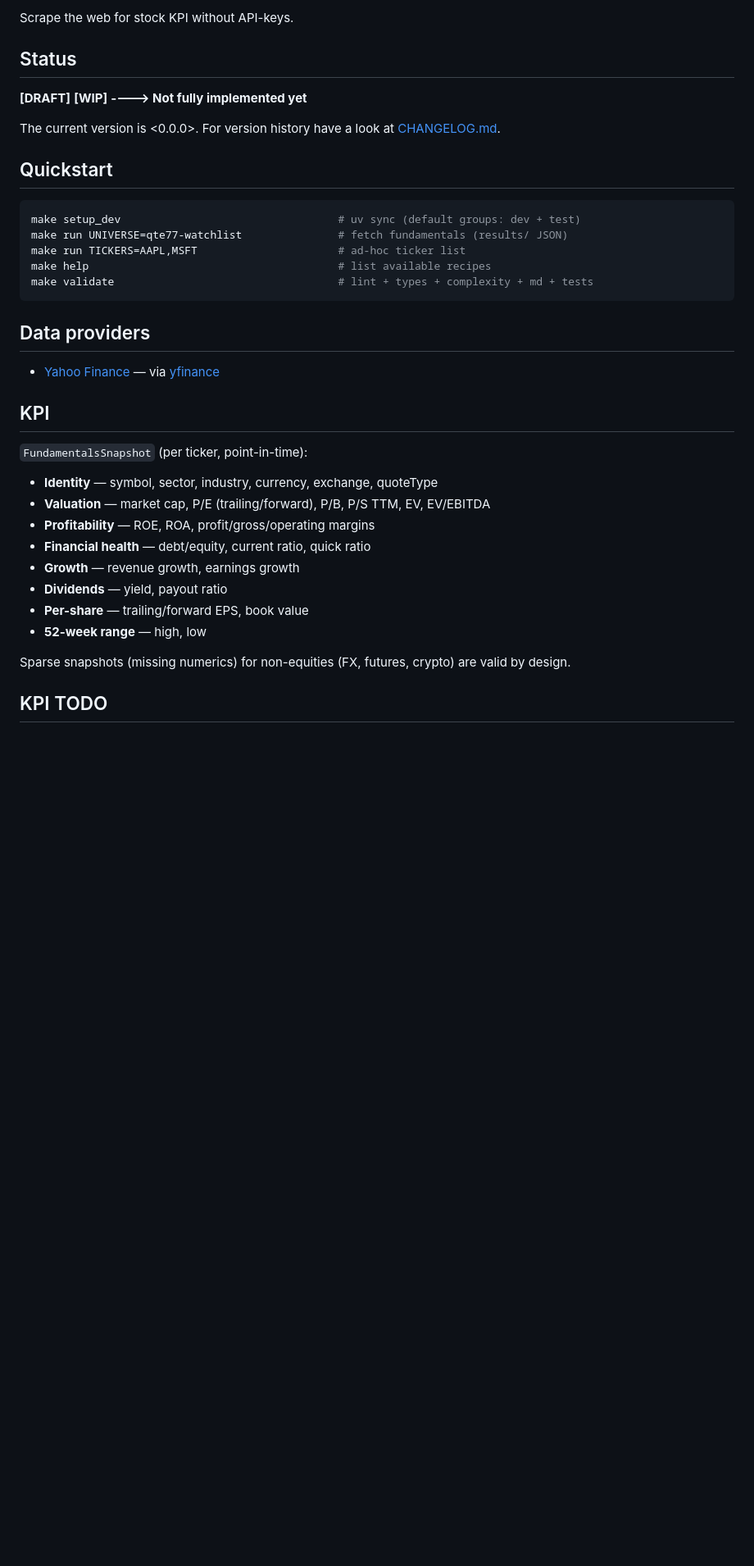
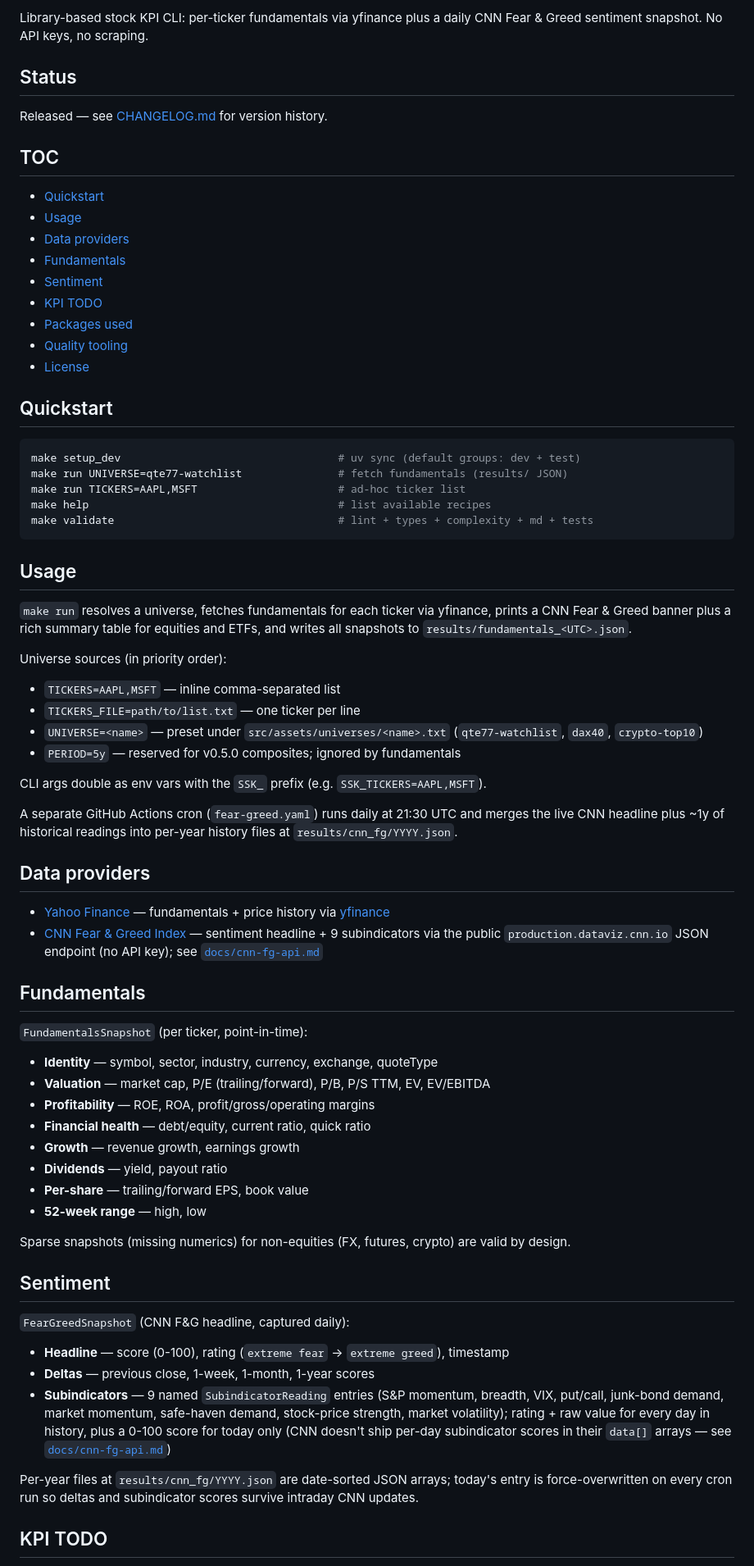
Before and after one commit to qte77/scrape-stock-kpi, a Markdown page: README.md, the part around one of its changes. Shown at 82% size. Rendered like a GitHub page; blank space fills up the shorter version.

Commit message:
docs(readme): clean up for v0.4.0 release (#3)
- Drop [DRAFT]/[WIP]/<0.0.0> markers from Status section.
- Replace static version-0.2.0 badge with dynamic GitHub-tag badge.
- Drop License badge to keep the row at 4 signal-bearing CI/quality
  badges (validate, links-fail-fast, CodeFactor, dynamic version).
- Fill the previously HTML-commented TOC.
- Add Usage and Sentiment sections covering the 1E shipset.
- Drop pre-Phase-1 cruft ("Other possible packages", "API").

````diff
--- a/README.md
+++ b/README.md
@@ -8,11 +7,22 @@
 
-Scrape the web for stock KPI without API-keys.
+Library-based stock KPI CLI: per-ticker fundamentals via yfinance plus a
+daily CNN Fear & Greed sentiment snapshot. No API keys, no scraping.
 
 ## Status
 
-**[DRAFT]** **[WIP]** **----> Not fully implemented yet**
+Released — see [CHANGELOG.md](./CHANGELOG.md) for version history.
 
-The current version is <0.0.0>. For version history have a look at [CHANGELOG.md](./CHANGELOG.md).
+## TOC
+
+* [Quickstart](#quickstart)
+* [Usage](#usage)
+* [Data providers](#data-providers)
+* [Fundamentals](#fundamentals)
+* [Sentiment](#sentiment)
+* [KPI TODO](#kpi-todo)
+* [Packages used](#packages-used)
+* [Quality tooling](#quality-tooling)
+* [License](#license)
 
 ## Quickstart
 
@@ -24,34 +34,44 @@ make help                                       # list available recipes
 make validate                                   # lint + types + complexity + md + tests
 ```
 
-<!--
-## TOC
+## Usage
 
-* [Usage](#usage-)
-* [Install](#install-)
-* [Reason](#reason-)
-* [Purpose](#purpose-)
-* [Paradigms](#paradigms-)
-* [App Structure](#app-structure-)
-* [App Details](#app-details-)
-* [TODO](#todo-)
-* [Inspirations](#inspirations-)
-* [Rescources](#resources-)
+`make run` resolves a universe, fetches fundamentals for each ticker via
+yfinance, prints a CNN Fear & Greed banner plus a rich summary table for
+equities and ETFs, and writes all snapshots to
+`results/fundamentals_<UTC>.json`.
 
-## Usage [↑](#rpa-stock-kpi)
+Universe sources (in priority order):
 
--->
+* `TICKERS=AAPL,MSFT` — inline comma-separated list
+* `TICKERS_FILE=path/to/list.txt` — one ticker per line
+* `UNIVERSE=<name>` — preset under `src/assets/universes/<name>.txt`
+  (`qte77-watchlist`, `dax40`, `crypto-top10`)
+* `PERIOD=5y` — reserved for v0.5.0 composites; ignored by fundamentals
+
+CLI args double as env vars with the `SSK_` prefix
+(e.g. `SSK_TICKERS=AAPL,MSFT`).
+
+A separate GitHub Actions cron (`fear-greed.yaml`) runs daily at 21:30
+UTC and merges the live CNN headline plus ~1y of historical readings
+into per-year history files at `results/cnn_fg/YYYY.json`.
 
 ## Data providers
 
-* [Yahoo Finance](https://finance.yahoo.com) — via [yfinance](https://pypi.org/project/yfinance/)
+* [Yahoo Finance](https://finance.yahoo.com) — fundamentals + price
+  history via [yfinance](https://pypi.org/project/yfinance/)
+* [CNN Fear & Greed Index](https://edition.cnn.com/markets/fear-and-greed)
+  — sentiment headline + 9 subindicators via the public
+  `production.dataviz.cnn.io` JSON endpoint (no API key); see
+  [`docs/cnn-fg-api.md`](docs/cnn-fg-api.md)
 
-## KPI
+## Fundamentals
 
 `FundamentalsSnapshot` (per ticker, point-in-time):
 
 * **Identity** — symbol, sector, industry, currency, exchange, quoteType
-* **Valuation** — market cap, P/E (trailing/forward), P/B, P/S TTM, EV, EV/EBITDA
+* **Valuation** — market cap, P/E (trailing/forward), P/B, P/S TTM, EV,
+  EV/EBITDA
 * **Profitability** — ROE, ROA, profit/gross/operating margins
 * **Financial health** — debt/equity, current ratio, quick ratio
 * **Growth** — revenue growth, earnings growth
@@ -59,8 +79,26 @@ make validate                                   # lint + types + complexity + md
 * **Per-share** — trailing/forward EPS, book value
 * **52-week range** — high, low
 
-Sparse snapshots (missing numerics) for non-equities (FX, futures, crypto)
-are valid by design.
+Sparse snapshots (missing numerics) for non-equities (FX, futures,
+crypto) are valid by design.
+
+## Sentiment
+
+`FearGreedSnapshot` (CNN F&G headline, captured daily):
+
+* **Headline** — score (0-100), rating (`extreme fear` → `extreme
+  greed`), timestamp
+* **Deltas** — previous close, 1-week, 1-month, 1-year scores
+* **Subindicators** — 9 named `SubindicatorReading` entries (S&P
+  momentum, breadth, VIX, put/call, junk-bond demand, market momentum,
+  safe-haven demand, stock-price strength, market volatility); rating +
+  raw value for every day in history, plus a 0-100 score for today only
+  (CNN doesn't ship per-day subindicator scores in their `data[]` arrays
+  — see [`docs/cnn-fg-api.md`](docs/cnn-fg-api.md))
+
+Per-year files at `results/cnn_fg/YYYY.json` are date-sorted JSON
+arrays; today's entry is force-overwritten on every cron run so deltas
+and subindicator scores survive intraday CNN updates.
 
 ## KPI TODO
 
````
Also changed, not shown: other parts of README.md (+16 -20 lines).
